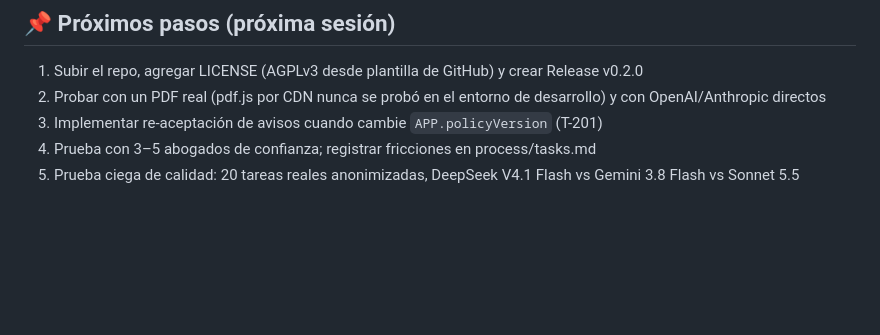
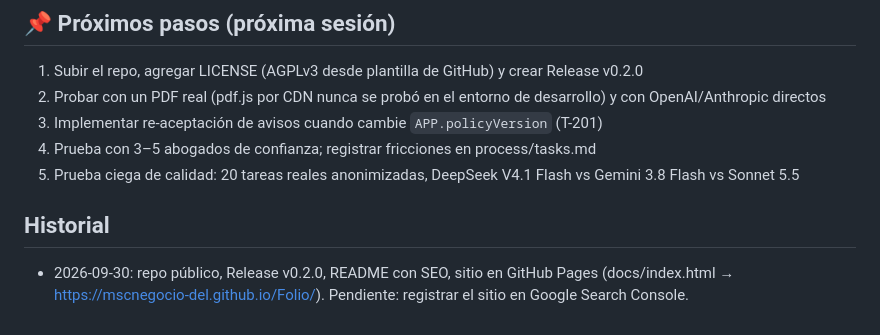
Before and after one commit to mscnegocio-del/Folio, a Markdown page: memory.md, the part around the change. Drawn GitHub-style; blank space fills up the shorter version.

Commit message:
docs(memory): estado tras publicación web
Co-Authored-By: Claude Opus 5.5 <noreply@anthropic.com>

```diff
--- a/memory.md
+++ b/memory.md
@@ -43,3 +43,6 @@
 3. Implementar re-aceptación de avisos cuando cambie `APP.policyVersion` (T-201)
 4. Prueba con 3–5 abogados de confianza; registrar fricciones en process/tasks.md
 5. Prueba ciega de calidad: 20 tareas reales anonimizadas, DeepSeek V4.1 Flash vs Gemini 3.8 Flash vs Sonnet 5.5
+
+## Historial
+- 2026-09-30: repo público, Release v0.2.0, README con SEO, sitio en GitHub Pages (docs/index.html → https://mscnegocio-del.github.io/Folio/). Pendiente: registrar el sitio en Google Search Console.
```
